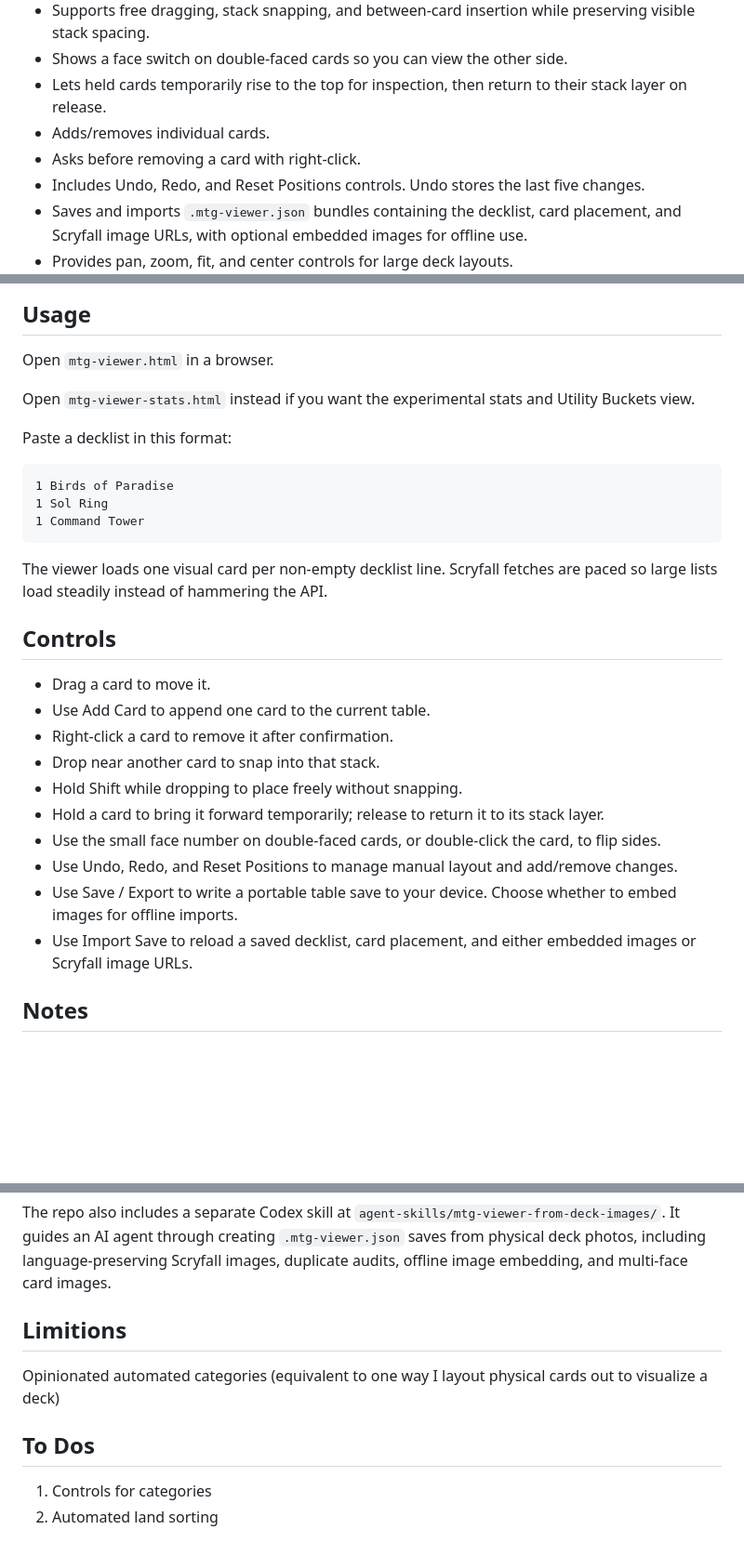
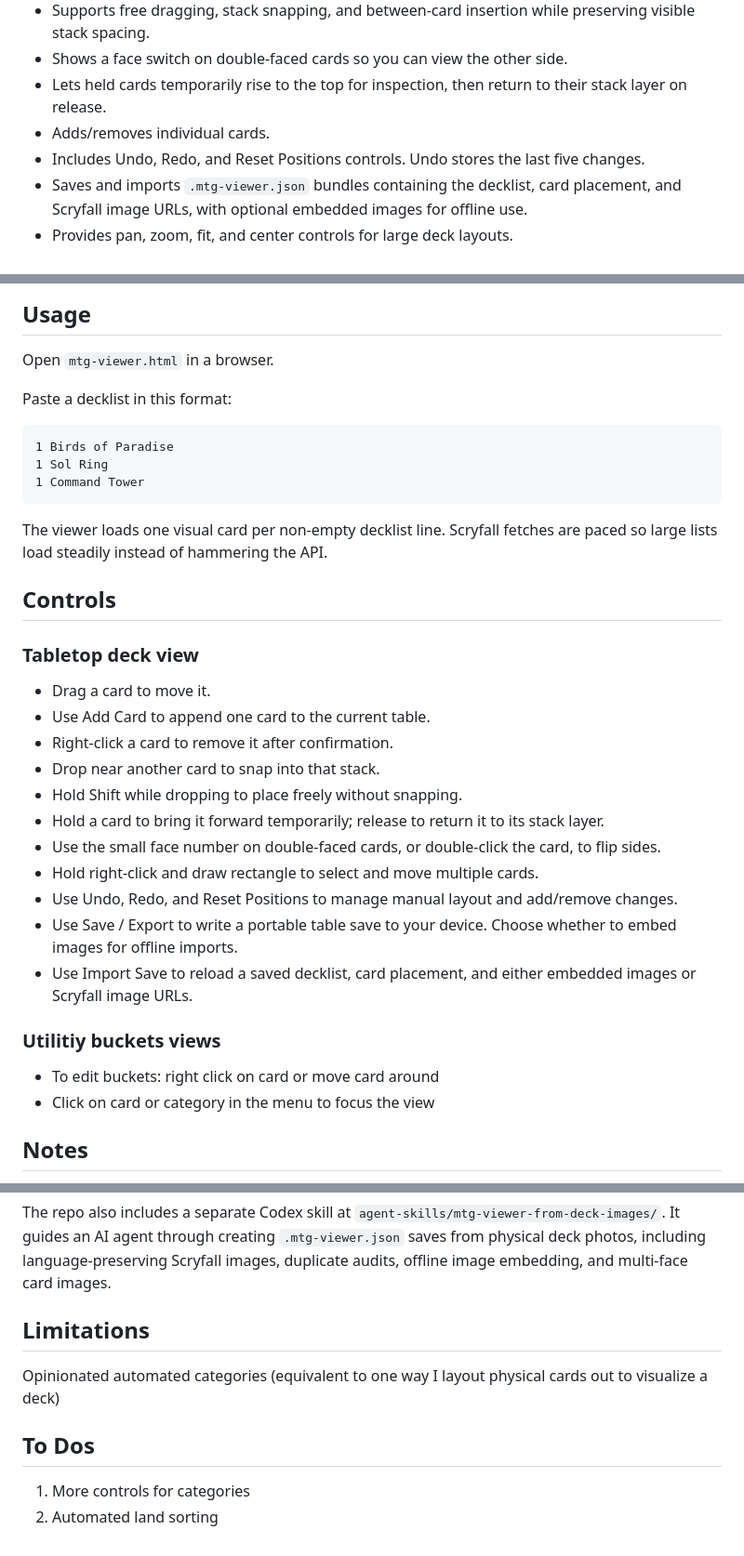
Before and after one commit to GillesGaelBERNARD/mtg-viewer, a Markdown page: README.md, 3 parts joined by grey strips. Shown at 93% size. GitHub-like rendering; blank space fills up the shorter version.

````diff
--- a/README.md
+++ b/README.md
@@ -21,7 +21,6 @@ Paste a decklist, get cards images automatically loaded and categorized, visuali
 - Shows a face switch on double-faced cards so you can view the other side.
 - Lets held cards temporarily rise to the top for inspection, then return to their stack layer on release.
 - Adds/removes individual cards.
-- Asks before removing a card with right-click.
 - Includes Undo, Redo, and Reset Positions controls. Undo stores the last five changes.
 - Saves and imports `.mtg-viewer.json` bundles containing the decklist, card placement, and Scryfall image URLs, with optional embedded images for offline use.
 - Provides pan, zoom, fit, and center controls for large deck layouts.
@@ -45,8 +44,6 @@ Paste a decklist, get cards images automatically loaded and categorized, visuali
 
 Open `mtg-viewer.html` in a browser.
 
-Open `mtg-viewer-stats.html` instead if you want the experimental stats and Utility Buckets view.
-
 Paste a decklist in this format:
 
 ```text
@@ -59,6 +56,7 @@ The viewer loads one visual card per non-empty decklist line. Scryfall fetches a
 
 ## Controls
 
+### Tabletop deck view
 - Drag a card to move it.
 - Use Add Card to append one card to the current table.
 - Right-click a card to remove it after confirmation.
@@ -66,9 +64,15 @@ The viewer loads one visual card per non-empty decklist line. Scryfall fetches a
 - Hold Shift while dropping to place freely without snapping.
 - Hold a card to bring it forward temporarily; release to return it to its stack layer.
 - Use the small face number on double-faced cards, or double-click the card, to flip sides.
+- Hold right-click and draw rectangle to select and move multiple cards.
 - Use Undo, Redo, and Reset Positions to manage manual layout and add/remove changes.
 - Use Save / Export to write a portable table save to your device. Choose whether to embed images for offline imports.
 - Use Import Save to reload a saved decklist, card placement, and either embedded images or Scryfall image URLs.
+
+### Utilitiy buckets views
+
+- To edit buckets: right click on card or move card around
+- Click on card or category in the menu to focus the view
 
 ## Notes
 
@@ -82,10 +86,10 @@ Card data and images are loaded from the public Scryfall API. Magic: The Gatheri
 
 The repo also includes a separate Codex skill at `agent-skills/mtg-viewer-from-deck-images/`. It guides an AI agent through creating `.mtg-viewer.json` saves from physical deck photos, including language-preserving Scryfall images, duplicate audits, offline image embedding, and multi-face card images.
 
-## Limitions
+## Limitations
 
 Opinionated automated categories (equivalent to one way I layout physical cards out to visualize a deck)
 
 ## To Dos
-1. Controls for categories
+1. More controls for categories
 2. Automated land sorting
````
